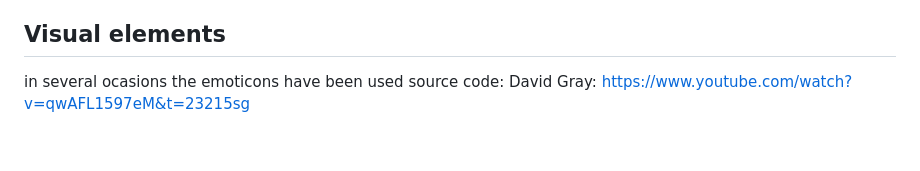
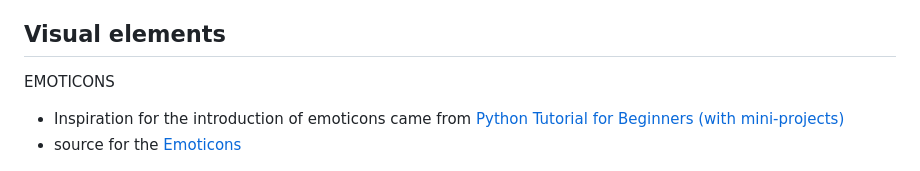
Before and after one commit to VladaAlek/find-mysterious-word, a Markdown page: README.md, the part around the change. Rendered like a GitHub page; blank space fills up the shorter version.

Commit message:
add new inputs in Visual Elements of the Readme.md file

```diff
--- a/README.md
+++ b/README.md
@@ -30,8 +30,9 @@ The user can choose between:
 At the end of the cycle of questions for the five mysterious concepts, the user exits the game by typing **"e."**
 
 ## Visual elements
-in several ocasions the emoticons have been used
-source code: David Gray: https://www.youtube.com/watch?v=qwAFL1597eM&t=23215sg
+EMOTICONS
+ - Inspiration for the introduction of emoticons came from [Python Tutorial for Beginners (with mini-projects)](https://www.youtube.com/watch?v=qwAFL1597eM "Python Tutorial for Beginners (with mini-projects)")
+ - source for the [Emoticons](https://beta.emojipedia.org/ "Emoticons")
 
 ![Prototyp - Algorithm](/assets/images/algorithm.png)
 
```
